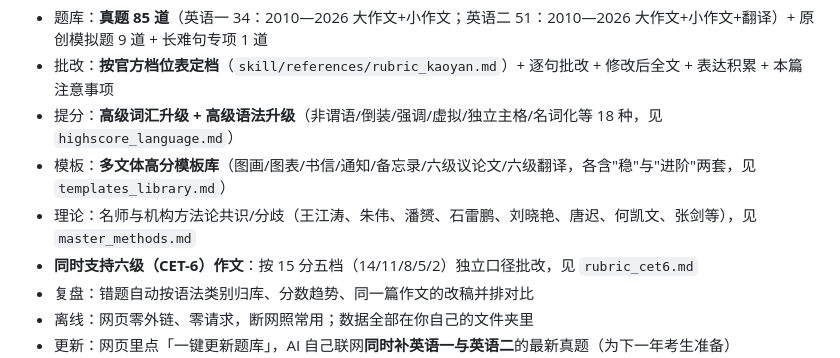
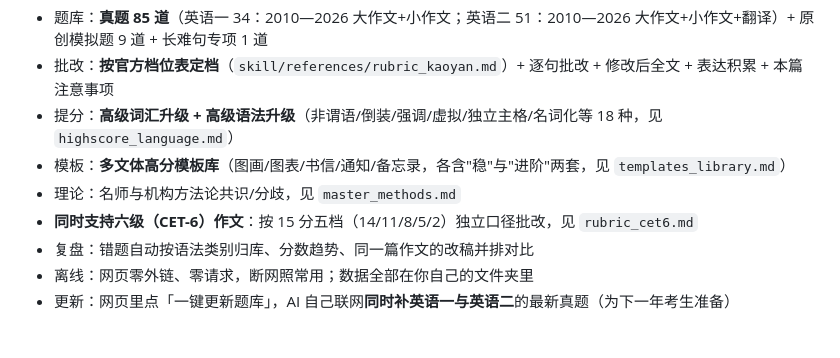
Before and after one commit to ZhikHuang/kaoyan_English_essay_tutor, a Markdown page: README.md, the part around the change. GitHub-like rendering; blank space fills up the shorter version.

```diff
--- a/README.md
+++ b/README.md
@@ -13,8 +13,8 @@
 - 题库：**真题 85 道**（英语一 34：2010—2026 大作文+小作文；英语二 51：2010—2026 大作文+小作文+翻译）+ 原创模拟题 9 道 + 长难句专项 1 道
 - 批改：**按官方档位表定档**（`skill/references/rubric_kaoyan.md`）+ 逐句批改 + 修改后全文 + 表达积累 + 本篇注意事项
 - 提分：**高级词汇升级 + 高级语法升级**（非谓语/倒装/强调/虚拟/独立主格/名词化等 18 种，见 `highscore_language.md`）
-- 模板：**多文体高分模板库**（图画/图表/书信/通知/备忘录/六级议论文/六级翻译，各含"稳"与"进阶"两套，见 `templates_library.md`）
-- 理论：名师与机构方法论共识/分歧（王江涛、朱伟、潘赟、石雷鹏、刘晓艳、唐迟、何凯文、张剑等），见 `master_methods.md`
+- 模板：**多文体高分模板库**（图画/图表/书信/通知/备忘录，各含"稳"与"进阶"两套，见 `templates_library.md`）
+- 理论：名师与机构方法论共识/分歧，见 `master_methods.md`
 - **同时支持六级（CET-6）作文**：按 15 分五档（14/11/8/5/2）独立口径批改，见 `rubric_cet6.md`
 - 复盘：错题自动按语法类别归库、分数趋势、同一篇作文的改稿并排对比
 - 离线：网页零外链、零请求，断网照常用；数据全部在你自己的文件夹里
```
